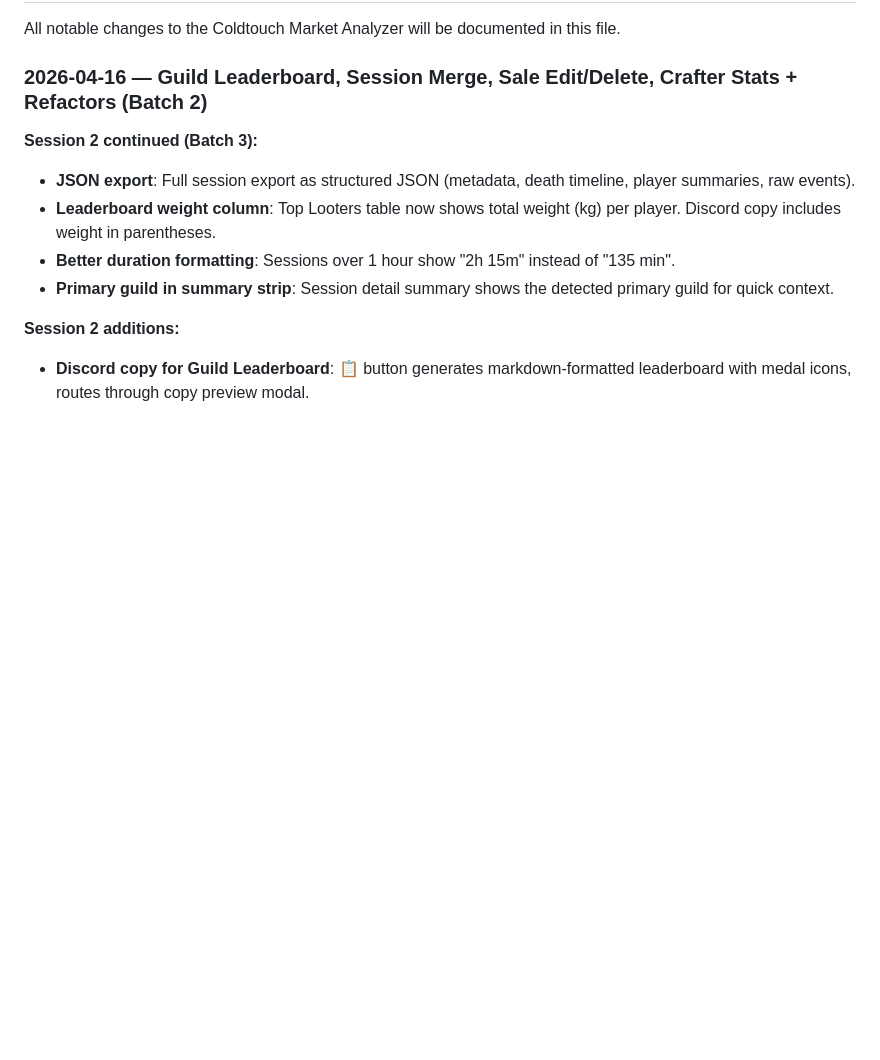
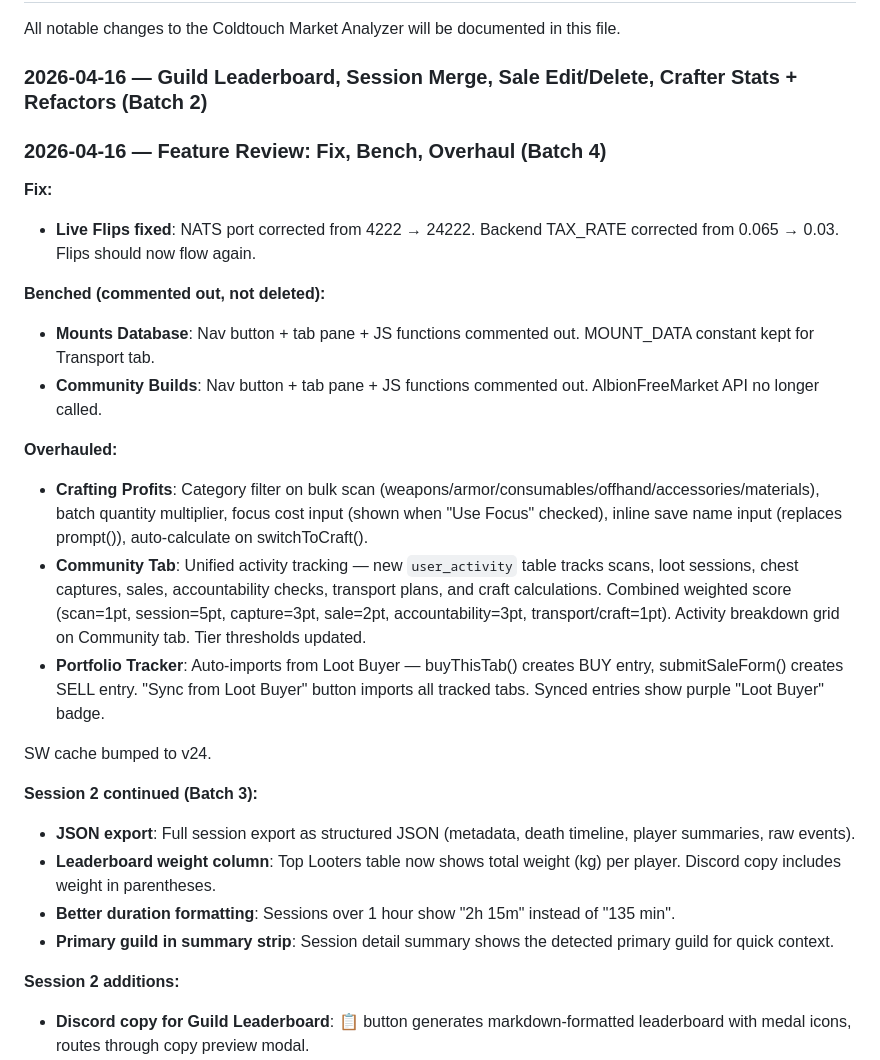
Before and after one commit to coldtouch/coldtouch-market-analyzer, a Markdown page: CHANGELOG.md, the part around the change. GitHub-like rendering; blank space fills up the shorter version.

Commit message:
CHANGELOG: Batch 4 — Live Flips fix, benched features, crafting/community/portfolio overhauls
Co-Authored-By: Claude Opus 4.6 (1M context) <noreply@anthropic.com>

```diff
--- a/CHANGELOG.md
+++ b/CHANGELOG.md
@@ -3,6 +3,22 @@
 All notable changes to the Coldtouch Market Analyzer will be documented in this file.
 
 ### 2026-04-16 — Guild Leaderboard, Session Merge, Sale Edit/Delete, Crafter Stats + Refactors (Batch 2)
+
+### 2026-04-16 — Feature Review: Fix, Bench, Overhaul (Batch 4)
+
+**Fix:**
+- **Live Flips fixed**: NATS port corrected from 4222 → 24222. Backend TAX_RATE corrected from 0.065 → 0.03. Flips should now flow again.
+
+**Benched (commented out, not deleted):**
+- **Mounts Database**: Nav button + tab pane + JS functions commented out. MOUNT_DATA constant kept for Transport tab.
+- **Community Builds**: Nav button + tab pane + JS functions commented out. AlbionFreeMarket API no longer called.
+
+**Overhauled:**
+- **Crafting Profits**: Category filter on bulk scan (weapons/armor/consumables/offhand/accessories/materials), batch quantity multiplier, focus cost input (shown when "Use Focus" checked), inline save name input (replaces prompt()), auto-calculate on switchToCraft().
+- **Community Tab**: Unified activity tracking — new `user_activity` table tracks scans, loot sessions, chest captures, sales, accountability checks, transport plans, and craft calculations. Combined weighted score (scan=1pt, session=5pt, capture=3pt, sale=2pt, accountability=3pt, transport/craft=1pt). Activity breakdown grid on Community tab. Tier thresholds updated.
+- **Portfolio Tracker**: Auto-imports from Loot Buyer — buyThisTab() creates BUY entry, submitSaleForm() creates SELL entry. "Sync from Loot Buyer" button imports all tracked tabs. Synced entries show purple "Loot Buyer" badge.
+
+SW cache bumped to v24.
 
 **Session 2 continued (Batch 3):**
 - **JSON export**: Full session export as structured JSON (metadata, death timeline, player summaries, raw events).
```
